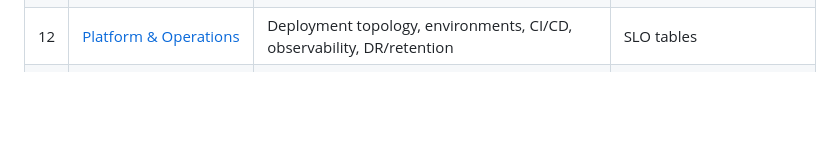
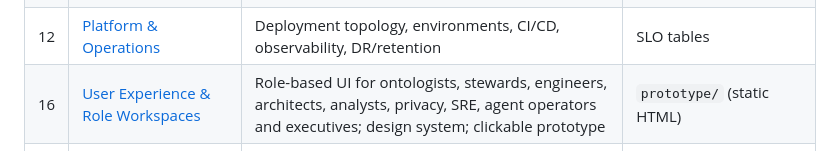
Before and after one commit to mujiq/pubmed-download, a Markdown page: PRD/README.md, the part around the change. GitHub-like rendering; blank space fills up the shorter version.

```diff
--- a/PRD/README.md
+++ b/PRD/README.md
@@ -47,6 +47,7 @@ modules in any order; dependencies are declared in each module's front matter.
 | 14 | [Agent Memory, Caching & Self-Improvement](14-memory-and-self-improvement/README.md) | Mem0 + Graphiti memory layers, semantic/prompt caching, recursive self-healing and self-improving loops | `memory-schema.yaml`, `healing-playbooks/` |
 | 11 | [Governance, Security & Compliance](11-governance-security-compliance/README.md) | HIPAA/PHI, access control, lineage/provenance/audit, stewardship | Policy matrices |
 | 12 | [Platform & Operations](12-platform-and-operations/README.md) | Deployment topology, environments, CI/CD, observability, DR/retention | SLO tables |
+| 16 | [User Experience & Role Workspaces](16-user-experience/README.md) | Role-based UI for ontologists, stewards, engineers, architects, analysts, privacy, SRE, agent operators and executives; design system; clickable prototype | `prototype/` (static HTML) |
 | 15 | [Adversarial Review & Production Readiness](15-adversarial-review/README.md) | Red-team findings, Fortune-100 legacy/tech-debt outliers, remediation log | Findings register |
 | 13 | [Roadmap & Acceptance](13-roadmap-and-acceptance/README.md) | Phased delivery, acceptance criteria, risks and open questions | — |
 | 99 | [Appendices](99-appendices/) | Glossary, code-system reference, bibliography | — |
```
Also changed, not shown: PRD/CONVENTIONS.md (+1 -0 lines).
